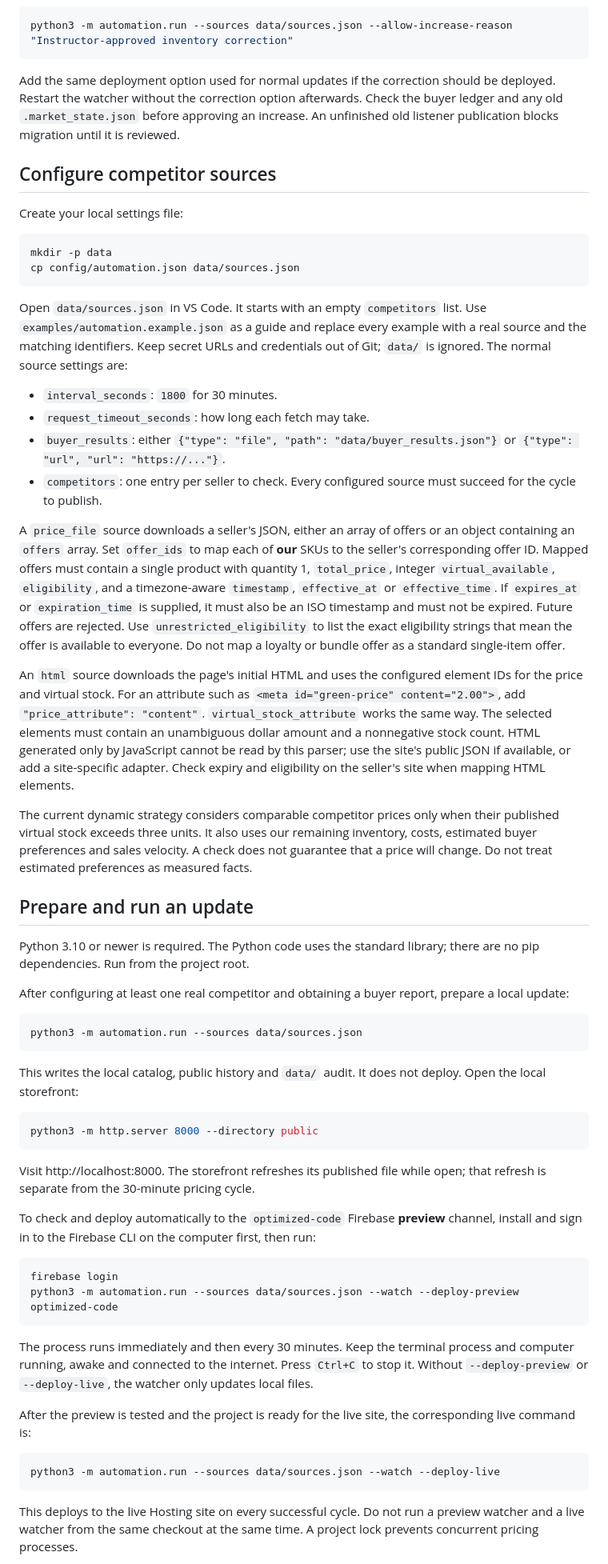
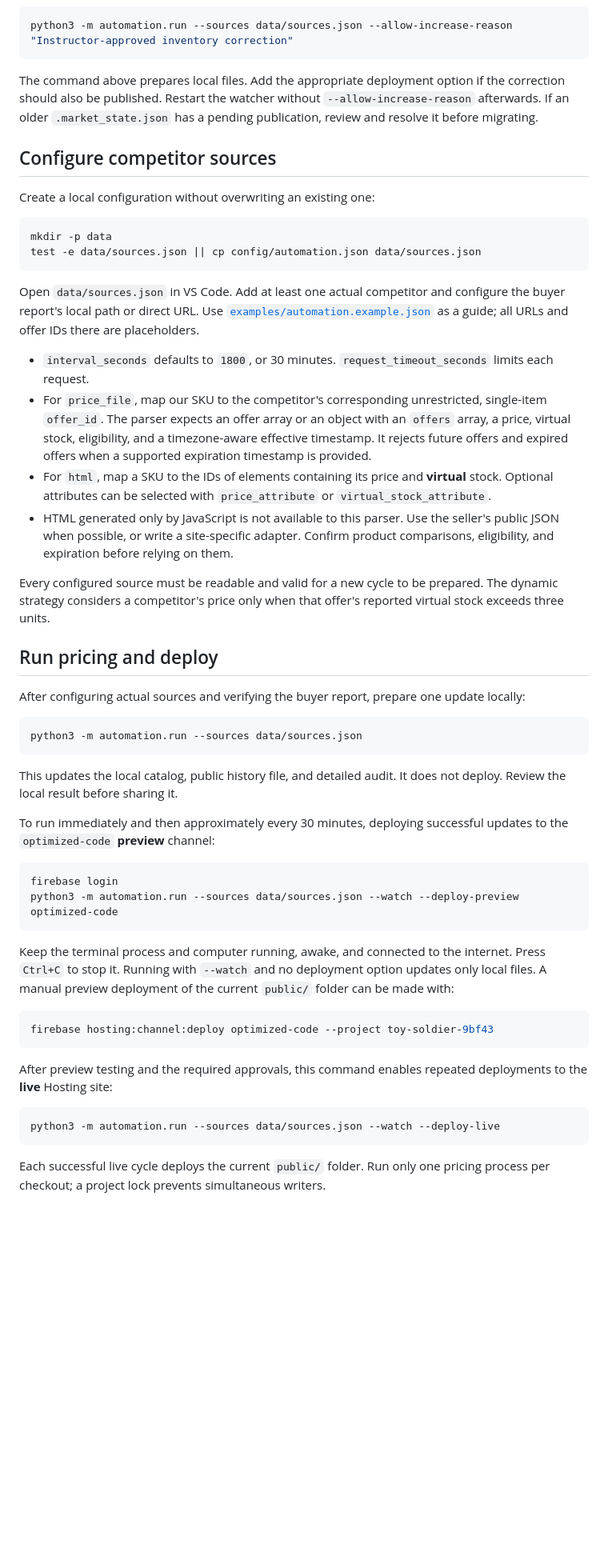
Before and after one commit to jxvoy23/CSC322-ToySoldier, a Markdown page: README.md, the part around one of its changes. Shown at 80% size. Rendered like a GitHub page; blank space fills up the shorter version.

````diff
--- a/README.md
+++ b/README.md
@@ -53,62 +89,54 @@ If the instructor authorizes a stock increase or correction, stop the watcher an
 python3 -m automation.run --sources data/sources.json --allow-increase-reason "Instructor-approved inventory correction"
 ```
 
-Add the same deployment option used for normal updates if the correction should be deployed. Restart the watcher without the correction option afterwards. Check the buyer ledger and any old `.market_state.json` before approving an increase. An unfinished old listener publication blocks migration until it is reviewed.
+The command above prepares local files. Add the appropriate deployment option if the correction should also be published. Restart the watcher without `--allow-increase-reason` afterwards. If an older `.market_state.json` has a pending publication, review and resolve it before migrating.
 
 ## Configure competitor sources
 
-Create your local settings file:
+Create a local configuration without overwriting an existing one:
 
 ```bash
 mkdir -p data
-cp config/automation.json data/sources.json
+test -e data/sources.json || cp config/automation.json data/sources.json
 ```
 
-Open `data/sources.json` in VS Code. It starts with an empty `competitors` list. Use `examples/automation.example.json` as a guide and replace every example with a real source and the matching identifiers. Keep secret URLs and credentials out of Git; `data/` is ignored. The normal source settings are:
+Open `data/sources.json` in VS Code. Add at least one actual competitor and configure the buyer report's local path or direct URL. Use [`examples/automation.example.json`](examples/automation.example.json) as a guide; all URLs and offer IDs there are placeholders.
 
-- `interval_seconds`: `1800` for 30 minutes.
-- `request_timeout_seconds`: how long each fetch may take.
-- `buyer_results`: either `{"type": "file", "path": "data/buyer_results.json"}` or `{"type": "url", "url": "https://..."}`.
-- `competitors`: one entry per seller to check. Every configured source must succeed for the cycle to publish.
+- `interval_seconds` defaults to `1800`, or 30 minutes. `request_timeout_seconds` limits each request.
+- For `price_file`, map our SKU to the competitor's corresponding unrestricted, single-item `offer_id`. The parser expects an offer array or an object with an `offers` array, a price, virtual stock, eligibility, and a timezone-aware effective timestamp. It rejects future offers and expired offers when a supported expiration timestamp is provided.
+- For `html`, map a SKU to the IDs of elements containing its price and **virtual** stock. Optional attributes can be selected with `price_attribute` or `virtual_stock_attribute`.
+- HTML generated only by JavaScript is not available to this parser. Use the seller's public JSON when possible, or write a site-specific adapter. Confirm product comparisons, eligibility, and expiration before relying on them.
 
-A `price_file` source downloads a seller's JSON, either an array of offers or an object containing an `offers` array. Set `offer_ids` to map each of **our** SKUs to the seller's corresponding offer ID. Mapped offers must contain a single product with quantity 1, `total_price`, integer `virtual_available`, `eligibility`, and a timezone-aware `timestamp`, `effective_at` or `effective_time`. If `expires_at` or `expiration_time` is supplied, it must also be an ISO timestamp and must not be expired. Future offers are rejected. Use `unrestricted_eligibility` to list the exact eligibility strings that mean the offer is available to everyone. Do not map a loyalty or bundle offer as a standard single-item offer.
+Every configured source must be readable and valid for a new cycle to be prepared. The dynamic strategy considers a competitor's price only when that offer's reported virtual stock exceeds three units.
 
-An `html` source downloads the page's initial HTML and uses the configured element IDs for the price and virtual stock. For an attribute such as `<meta id="green-price" content="2.00">`, add `"price_attribute": "content"`. `virtual_stock_attribute` works the same way. The selected elements must contain an unambiguous dollar amount and a nonnegative stock count. HTML generated only by JavaScript cannot be read by this parser; use the site's public JSON if available, or add a site-specific adapter. Check expiry and eligibility on the seller's site when mapping HTML elements.
+## Run pricing and deploy
 
-The current dynamic strategy considers comparable competitor prices only when their published virtual stock exceeds three units. It also uses our remaining inventory, costs, estimated buyer preferences and sales velocity. A check does not guarantee that a price will change. Do not treat estimated preferences as measured facts.
-
-## Prepare and run an update
-
-Python 3.10 or newer is required. The Python code uses the standard library; there are no pip dependencies. Run from the project root.
-
-After configuring at least one real competitor and obtaining a buyer report, prepare a local update:
+After configuring actual sources and verifying the buyer report, prepare one update locally:
 
 ```bash
 python3 -m automation.run --sources data/sources.json
 ```
 
-This writes the local catalog, public history and `data/` audit. It does not deploy. Open the local storefront:
+This updates the local catalog, public history file, and detailed audit. It does not deploy. Review the local result before sharing it.
 
-```bash
-python3 -m http.server 8000 --directory public
-```
-
-Visit http://localhost:8000. The storefront refreshes its published file while open; that refresh is separate from the 30-minute pricing cycle.
-
-To check and deploy automatically to the `optimized-code` Firebase **preview** channel, install and sign in to the Firebase CLI on the computer first, then run:
+To run immediately and then approximately every 30 minutes, deploying successful updates to the `optimized-code` **preview** channel:
 
 ```bash
 firebase login
 python3 -m automation.run --sources data/sources.json --watch --deploy-preview optimized-code
 ```
 
-The process runs immediately and then every 30 minutes. Keep the terminal process and computer running, awake and connected to the internet. Press `Ctrl+C` to stop it. Without `--deploy-preview` or `--deploy-live`, the watcher only updates local files.
+Keep the terminal process and computer running, awake, and connected to the internet. Press `Ctrl+C` to stop it. Running with `--watch` and no deployment option updates only local files. A manual preview deployment of the current `public/` folder can be made with:
 
-After the preview is tested and the project is ready for the live site, the corresponding live command is:
+```bash
+firebase hosting:channel:deploy optimized-code --project toy-soldier-9bf43
+```
+
+After preview testing and the required approvals, this command enables repeated deployments to the **live** Hosting site:
 
 ```bash
 python3 -m automation.run --sources data/sources.json --watch --deploy-live
 ```
 
-This deploys to the live Hosting site on every successful cycle. Do not run a preview watcher and a live watcher from the same checkout at the same time. A project lock prevents concurrent pricing processes.
+Each successful live cycle deploys the current `public/` folder. Run only one pricing process per checkout; a project lock prevents simultaneous writers.
 
````
Also changed, not shown: other parts of README.md (+85 -43 lines).
